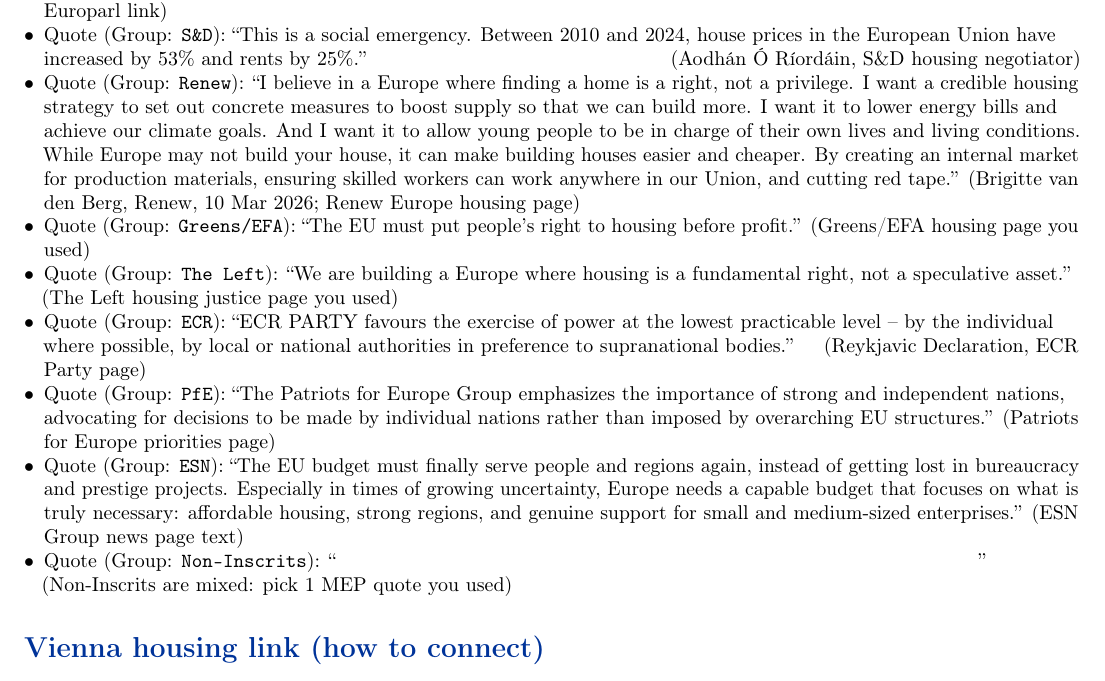
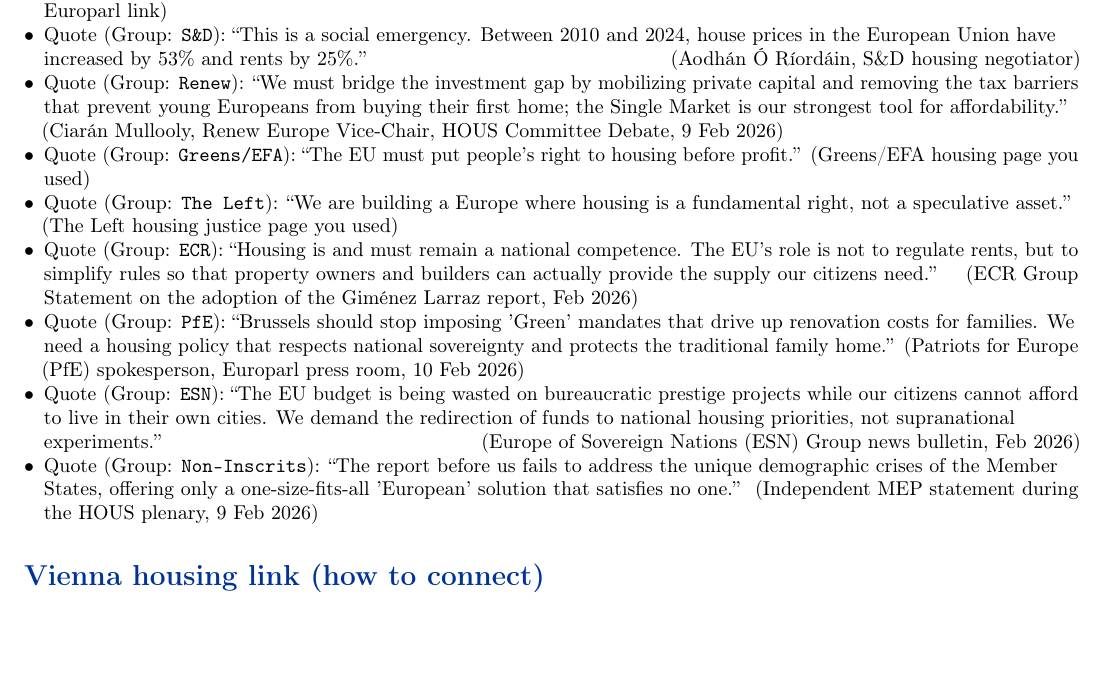
Before and after one commit to jazhao-ucm/jazhao-ucm, a LaTeX document (introduction-to-eu/week-9/eu-housing-crisis-workshop.tex): part of page 2 of 5, cut so that both start at the same text, the shorter picture padded with empty space. Compiled offline with pdfLaTeX.

Commit message:
Intro EU Week 9: update missing quote slots
Made-with: Cursor

```diff
--- a/introduction-to-eu/week-9/eu-housing-crisis-workshop.tex
+++ b/introduction-to-eu/week-9/eu-housing-crisis-workshop.tex
@@ -91,13 +91,13 @@
 \begin{itemize}
 \item Quote (Group: \texttt{EPP}): ``The report places housing supply at the core of the response, recognising the need to enable the delivery of around 10 million additional homes across Europe.'' \hfill (Borja Gim\'enez Larraz, 9 Feb 2026; HOUS report Europarl link)
 \item Quote (Group: \texttt{S\&D}): ``This is a social emergency. Between 2010 and 2024, house prices in the European Union have increased by 53\% and rents by 25\%.'' \hfill (Aodh\'an \'O R\'iord\'ain, S\&D housing negotiator)
-\item Quote (Group: \texttt{Renew}): ``I believe in a Europe where finding a home is a right, not a privilege. I want a credible housing strategy to set out concrete measures to boost supply so that we can build more. I want it to lower energy bills and achieve our climate goals. And I want it to allow young people to be in charge of their own lives and living conditions. While Europe may not build your house, it can make building houses easier and cheaper. By creating an internal market for production materials, ensuring skilled workers can work anywhere in our Union, and cutting red tape.'' \hfill (Brigitte van den Berg, Renew, 10 Mar 2026; Renew Europe housing page)
+\item Quote (Group: \texttt{Renew}): ``We must bridge the investment gap by mobilizing private capital and removing the tax barriers that prevent young Europeans from buying their first home; the Single Market is our strongest tool for affordability.'' \hfill (Ciar\'an Mullooly, Renew Europe Vice-Chair, HOUS Committee Debate, 9 Feb 2026)
 \item Quote (Group: \texttt{Greens/EFA}): ``The EU must put people's right to housing before profit.'' \hfill (Greens/EFA housing page you used)
 \item Quote (Group: \texttt{The Left}): ``We are building a Europe where housing is a fundamental right, not a speculative asset.'' \hfill (The Left housing justice page you used)
-\item Quote (Group: \texttt{ECR}): ``ECR PARTY favours the exercise of power at the lowest practicable level – by the individual where possible, by local or national authorities in preference to supranational bodies.'' \hfill (Reykjavic Declaration, ECR Party page)
-\item Quote (Group: \texttt{PfE}): ``The Patriots for Europe Group emphasizes the importance of strong and independent nations, advocating for decisions to be made by individual nations rather than imposed by overarching EU structures.'' \hfill (Patriots for Europe priorities page)
-\item Quote (Group: \texttt{ESN}): ``The EU budget must finally serve people and regions again, instead of getting lost in bureaucracy and prestige projects. Especially in times of growing uncertainty, Europe needs a capable budget that focuses on what is truly necessary: affordable housing, strong regions, and genuine support for small and medium-sized enterprises.'' \hfill (ESN Group news page text)
-\item Quote (Group: \texttt{Non-Inscrits}): ``\hspace{0.62\linewidth}'' \hfill (Non-Inscrits are mixed: pick 1 MEP quote you used)
+\item Quote (Group: \texttt{ECR}): ``Housing is and must remain a national competence. The EU's role is not to regulate rents, but to simplify rules so that property owners and builders can actually provide the supply our citizens need.'' \hfill (ECR Group Statement on the adoption of the Gim\'enez Larraz report, Feb 2026)
+\item Quote (Group: \texttt{PfE}): ``Brussels should stop imposing 'Green' mandates that drive up renovation costs for families. We need a housing policy that respects national sovereignty and protects the traditional family home.'' \hfill (Patriots for Europe (PfE) spokesperson, Europarl press room, 10 Feb 2026)
+\item Quote (Group: \texttt{ESN}): ``The EU budget is being wasted on bureaucratic prestige projects while our citizens cannot afford to live in their own cities. We demand the redirection of funds to national housing priorities, not supranational experiments.'' \hfill (Europe of Sovereign Nations (ESN) Group news bulletin, Feb 2026)
+\item Quote (Group: \texttt{Non-Inscrits}): ``The report before us fails to address the unique demographic crises of the Member States, offering only a one-size-fits-all 'European' solution that satisfies no one.'' \hfill (Independent MEP statement during the HOUS plenary, 9 Feb 2026)
 \end{itemize}
 
 \section*{\color{eublue}Vienna housing link (how to connect)}
```
